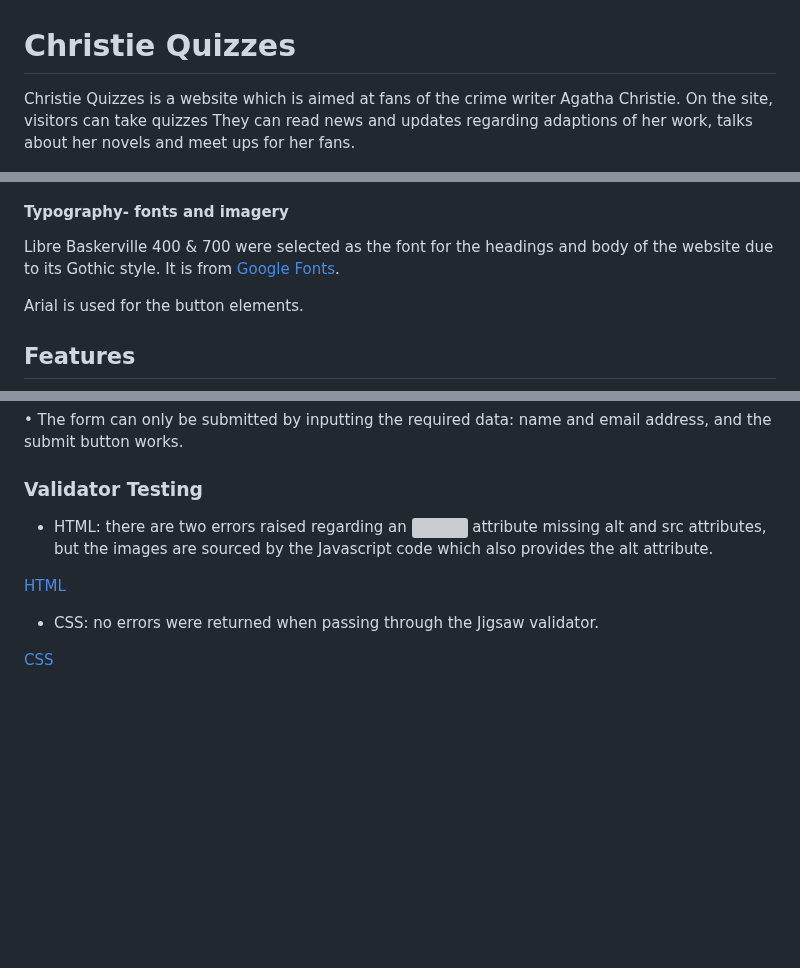
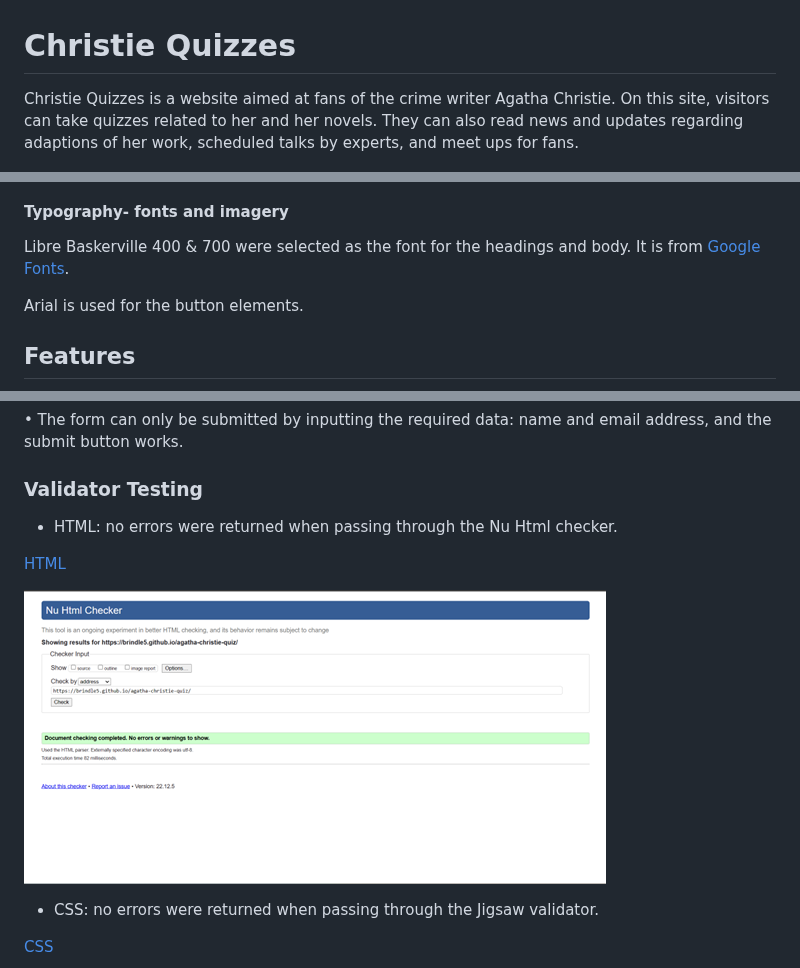
Before and after one commit to brindle5/agatha-christie-quiz, a Markdown page: README.md, 3 parts joined by grey strips. Rendered like a GitHub page; blank space fills up the shorter version; grey boxes are pictures that could not be loaded.

```diff
--- a/README.md
+++ b/README.md
@@ -1,6 +1,6 @@
 # **Christie Quizzes**
 
-Christie Quizzes is a website which is aimed at fans of the crime writer Agatha Christie. On the site, visitors can take quizzes They can read news and updates regarding adaptions of her work, talks about her novels and meet ups for her fans.
+Christie Quizzes is a website aimed at fans of the crime writer Agatha Christie. On this site, visitors can take quizzes related to her and her novels. They can also read news and updates regarding adaptions of her work, scheduled talks by experts, and meet ups for fans.
 
 ![Responsive design screenshot](documentation/responsive_screenshot.png)
 
@@ -14,7 +14,7 @@ The colours 034C3C (Blue Green Colour Wheel), F7DBA7 (Navajo White) and 2C2A4A (
 
 #### **Typography- fonts and imagery**
 
-Libre Baskerville 400 & 700 were selected as the font for the headings and body of the website due to its Gothic style. It is from [Google Fonts](https://fonts.google.com/specimen/Libre+Baskerville).
+Libre Baskerville 400 & 700 were selected as the font for the headings and body. It is from [Google Fonts](https://fonts.google.com/specimen/Libre+Baskerville).
 
 Arial is used for the button elements.
 
@@ -118,11 +118,11 @@ The site has been tested on different browsers:
 
 ### Validator Testing
 
-* HTML: there are two errors raised regarding an <img> attribute missing alt and src attributes, but the images are sourced by the Javascript code which also provides the alt attribute.
+* HTML: no errors were returned when passing through the Nu Html checker.
 
 [HTML](https://validator.w3.org/nu/?doc=https%3A%2F%2Fbrindle5.github.io%2Fagatha-christie-quiz%2F)
 
-
+![HTML screenshot](documentation/html_validation.png)
 
 * CSS: no errors were returned when passing through the Jigsaw validator.
 
```
Also changed, not shown: other parts of README.md (+2 -0 lines).
